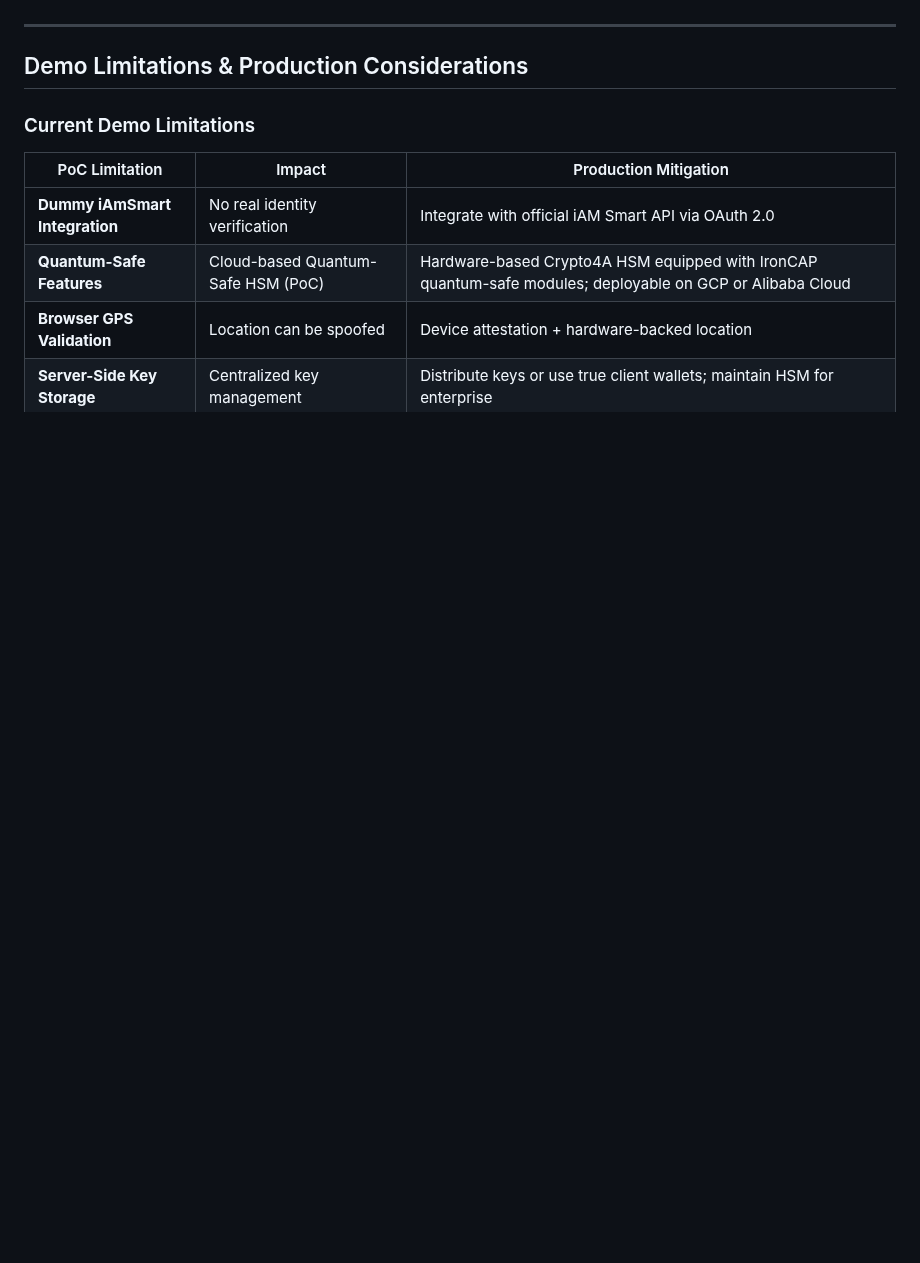
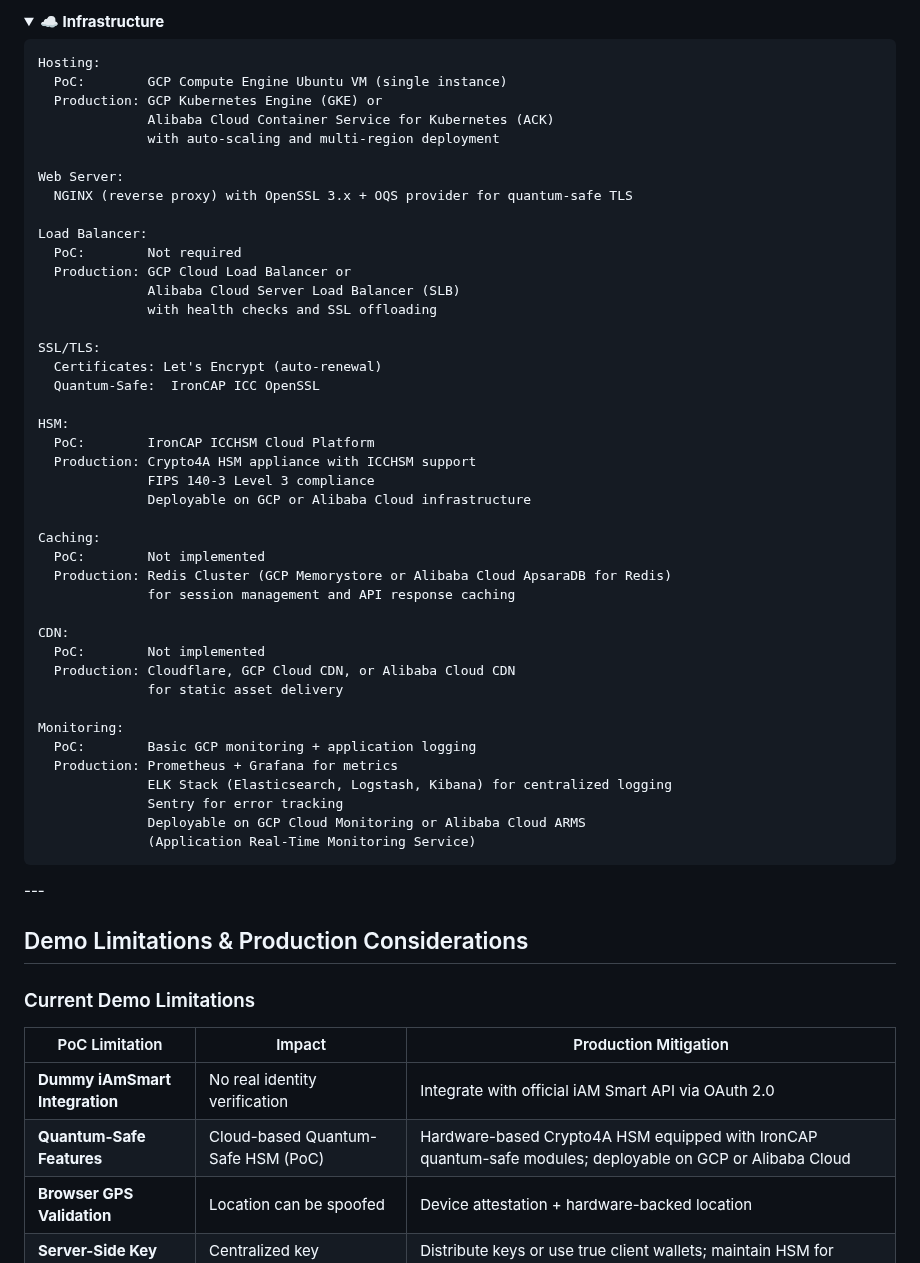
Before and after one commit to realmatterio/iAmSmartGate, a Markdown page: MockUp/iAmSmartGate-Presentation.md, the part around one of its changes. Drawn GitHub-style; blank space fills up the shorter version.

````diff
--- a/MockUp/iAmSmartGate-Presentation.md
+++ b/MockUp/iAmSmartGate-Presentation.md
@@ -476,0 +508,50 @@ graph LR
+</details>
+
+<details open>
+<summary><strong>☁️ Infrastructure</strong></summary>
+
+```
+Hosting:
+  PoC:        GCP Compute Engine Ubuntu VM (single instance)
+  Production: GCP Kubernetes Engine (GKE) or
+              Alibaba Cloud Container Service for Kubernetes (ACK)
+              with auto-scaling and multi-region deployment
+
+Web Server:
+  NGINX (reverse proxy) with OpenSSL 3.x + OQS provider for quantum-safe TLS
+
+Load Balancer:
+  PoC:        Not required
+  Production: GCP Cloud Load Balancer or
+              Alibaba Cloud Server Load Balancer (SLB)
+              with health checks and SSL offloading
+
+SSL/TLS:
+  Certificates: Let's Encrypt (auto-renewal)
+  Quantum-Safe:  IronCAP ICC OpenSSL
+
+HSM:
+  PoC:        IronCAP ICCHSM Cloud Platform
+  Production: Crypto4A HSM appliance with ICCHSM support
+              FIPS 140-3 Level 3 compliance
+              Deployable on GCP or Alibaba Cloud infrastructure
+
+Caching:
+  PoC:        Not implemented
+  Production: Redis Cluster (GCP Memorystore or Alibaba Cloud ApsaraDB for Redis)
+              for session management and API response caching
+
+CDN:
+  PoC:        Not implemented
+  Production: Cloudflare, GCP Cloud CDN, or Alibaba Cloud CDN
+              for static asset delivery
+
+Monitoring:
+  PoC:        Basic GCP monitoring + application logging
+  Production: Prometheus + Grafana for metrics
+              ELK Stack (Elasticsearch, Logstash, Kibana) for centralized logging
+              Sentry for error tracking
+              Deployable on GCP Cloud Monitoring or Alibaba Cloud ARMS
+              (Application Real-Time Monitoring Service)
+```
+
````
Also changed, not shown: other parts of MockUp/iAmSmartGate-Presentation.md (+58 -26 lines).
